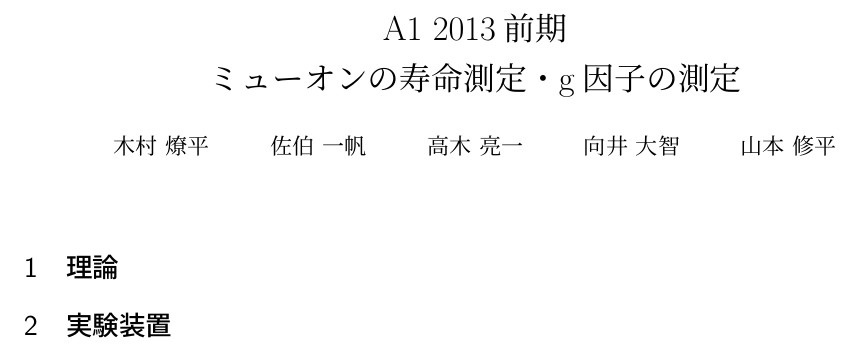
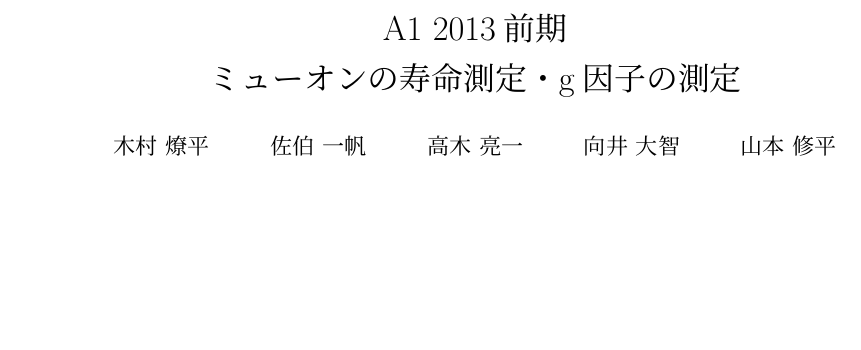
Before and after one commit to ryoichi0803/A1, a LaTeX document (report/report.tex): part of the page, cut so that both start at the same text, the shorter picture padded with empty space. Compiled offline with pLaTeX and dvipdfmx.

Commit message:
変更部分を削除

```diff
--- a/report/report.tex
+++ b/report/report.tex
@@ -8,6 +8,4 @@
 \maketitle
 \thispagestyle{empty}
 
-\section{理論}
-\section{実験装置}
 \end{document}
```
